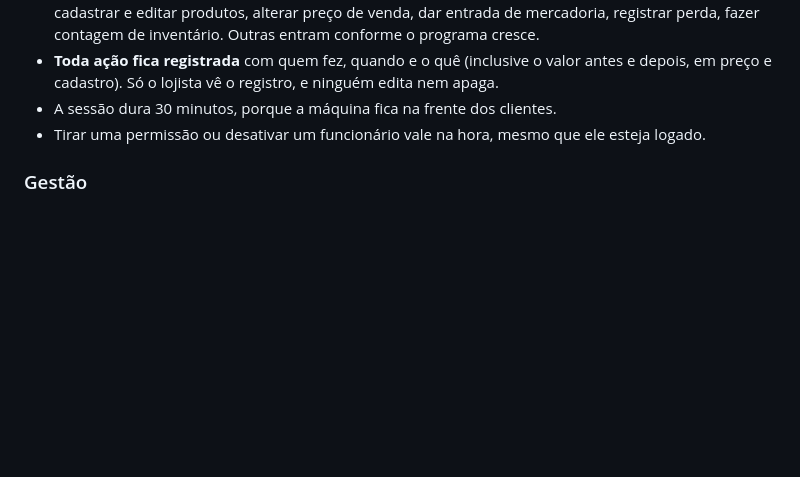
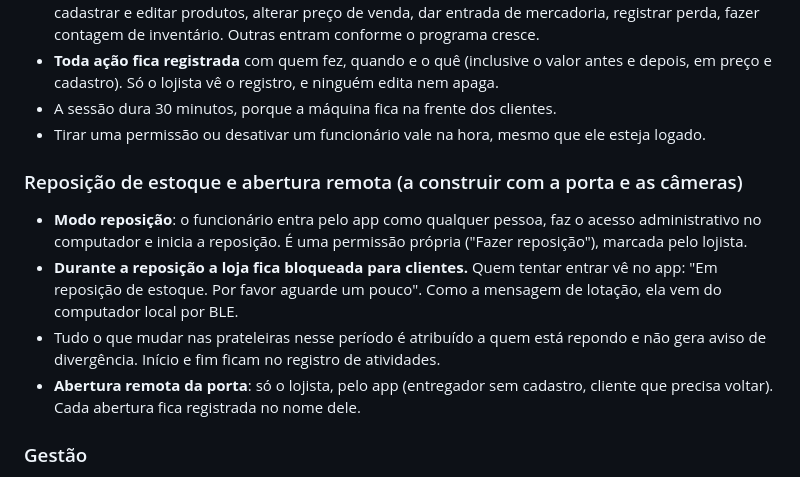
Before and after one commit to AndersD76/pili-lave, a Markdown page: PROJETO_LOJA_AUTOSERVICE.md, the part around the change. Drawn GitHub-style; blank space fills up the shorter version.

Commit message:
Docs: modo reposicao (loja bloqueada pra clientes) e abertura remota so pro lojista
Co-Authored-By: Claude Sonnet 5 <noreply@anthropic.com>

```diff
--- a/PROJETO_LOJA_AUTOSERVICE.md
+++ b/PROJETO_LOJA_AUTOSERVICE.md
@@ -79,6 +79,12 @@ como produto paralelo. Ao abrir o app, o cliente escolhe entre
 - **Toda ação fica registrada** com quem fez, quando e o quê (inclusive o valor antes e depois, em preço e cadastro). Só o lojista vê o registro, e ninguém edita nem apaga.
 - A sessão dura 30 minutos, porque a máquina fica na frente dos clientes.
 - Tirar uma permissão ou desativar um funcionário vale na hora, mesmo que ele esteja logado.
+
+### Reposição de estoque e abertura remota (a construir com a porta e as câmeras)
+- **Modo reposição**: o funcionário entra pelo app como qualquer pessoa, faz o acesso administrativo no computador e inicia a reposição. É uma permissão própria ("Fazer reposição"), marcada pelo lojista.
+- **Durante a reposição a loja fica bloqueada para clientes.** Quem tentar entrar vê no app: "Em reposição de estoque. Por favor aguarde um pouco". Como a mensagem de lotação, ela vem do computador local por BLE.
+- Tudo o que mudar nas prateleiras nesse período é atribuído a quem está repondo e não gera aviso de divergência. Início e fim ficam no registro de atividades.
+- **Abertura remota da porta**: só o lojista, pelo app (entregador sem cadastro, cliente que precisa voltar). Cada abertura fica registrada no nome dele.
 
 ### Gestão
 - **Cada loja tem gestão própria e independente no computador local**: itens cadastrados, estoque, entrada de mercadoria, estoque mínimo, alerta de compra.
```
Also changed, not shown: docs/treinamento/GUIA_LOJISTA.md (+2 -0 lines).
